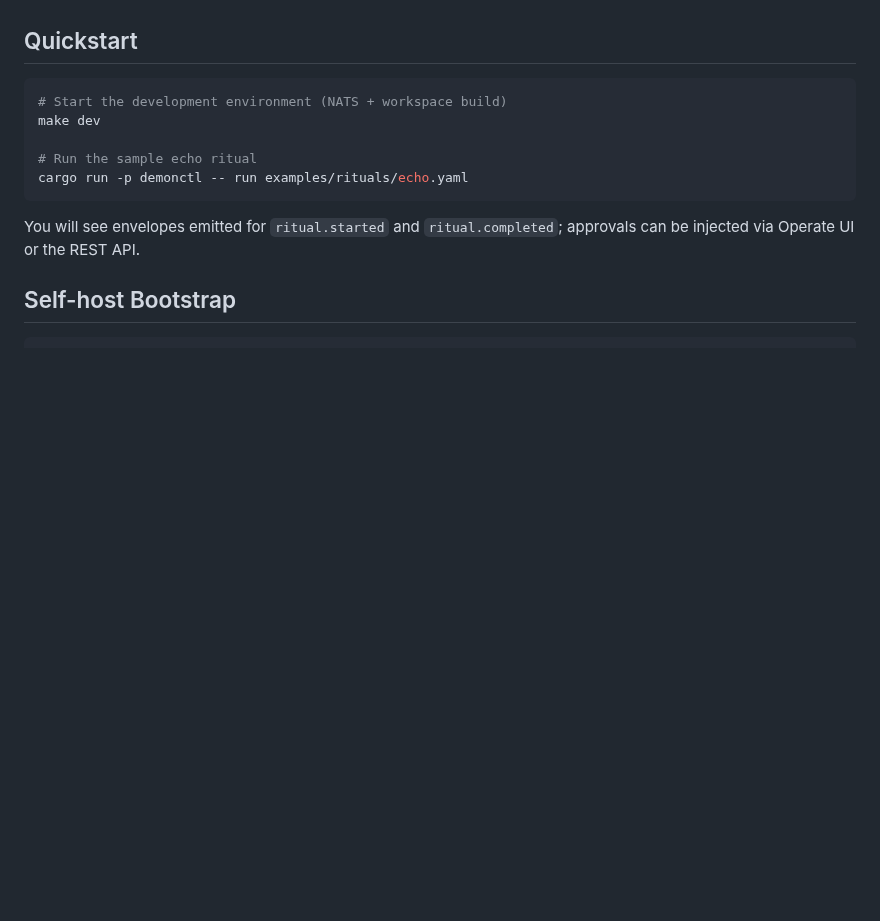
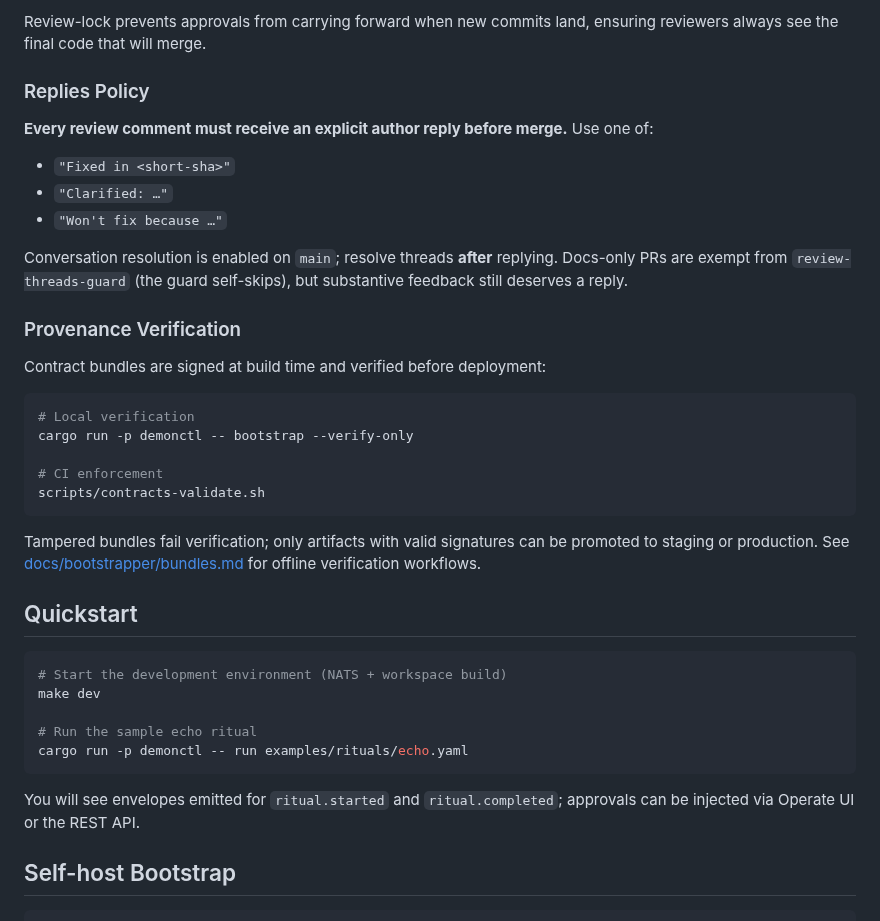
Before and after one commit to afewell-hh/Demon, a Markdown page: README.md, the part around one of its changes. GitHub-like rendering; blank space fills up the shorter version.

````diff
--- a/README.md
+++ b/README.md
@@ -27,3 +65,28 @@ Every workflow step emits a signed envelope that captures inputs, outputs, and p
+Review-lock prevents approvals from carrying forward when new commits land, ensuring reviewers always see the final code that will merge.
+
+### Replies Policy
+
+**Every review comment must receive an explicit author reply before merge.** Use one of:
+
+- `"Fixed in <short-sha>"`
+- `"Clarified: …"`
+- `"Won't fix because …"`
+
+Conversation resolution is enabled on `main`; resolve threads **after** replying. Docs-only PRs are exempt from `review-threads-guard` (the guard self-skips), but substantive feedback still deserves a reply.
+
+### Provenance Verification
+
+Contract bundles are signed at build time and verified before deployment:
+
+```bash
+# Local verification
+cargo run -p demonctl -- bootstrap --verify-only
+
+# CI enforcement
+scripts/contracts-validate.sh
+```
+
+Tampered bundles fail verification; only artifacts with valid signatures can be promoted to staging or production. See [docs/bootstrapper/bundles.md](docs/bootstrapper/bundles.md) for offline verification workflows.
 
 ## Quickstart
 
````
Also changed, not shown: other parts of README.md (+47 -9 lines).
